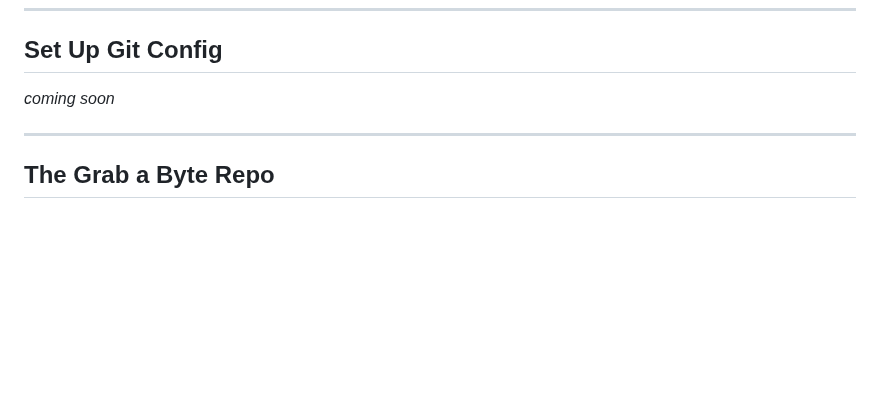
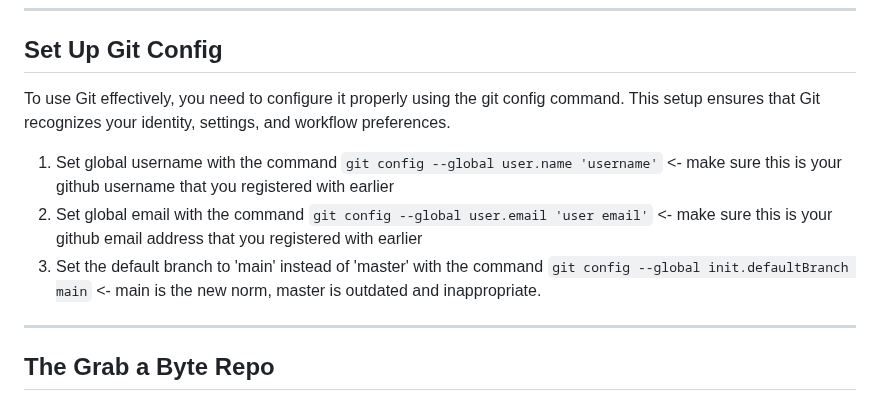
Before and after one commit to Women-In-Technology-ACC/GrabAByte, a Markdown page: 01 - Getting Started With Github/1-STARTHERE.md, the part around the change. Rendered like a GitHub page; blank space fills up the shorter version.

Commit message:
Add Set up Git Config section to lesson 1

````diff
--- a/01 - Getting Started With Github/1-STARTHERE.md
+++ b/01 - Getting Started With Github/1-STARTHERE.md
@@ -90,7 +90,12 @@ Most Macs these days come with Git pre-installed. You'll want to make sure you h
 ---
 
 ## Set Up Git Config
-*coming soon*
+
+To use Git effectively, you need to configure it properly using the git config command. This setup ensures that Git recognizes your identity, settings, and workflow preferences.
+
+1. Set global username with the command ```git config --global user.name 'username'``` <- make sure this is your github username that you registered with earlier
+2. Set global email with the command ```git config --global user.email 'user email'``` <- make sure this is your github email address that you registered with earlier
+3. Set the default branch to 'main' instead of 'master' with the command ```git config --global init.defaultBranch main``` <- main is the new norm, master is outdated and inappropriate.
 
 ---
 
````
